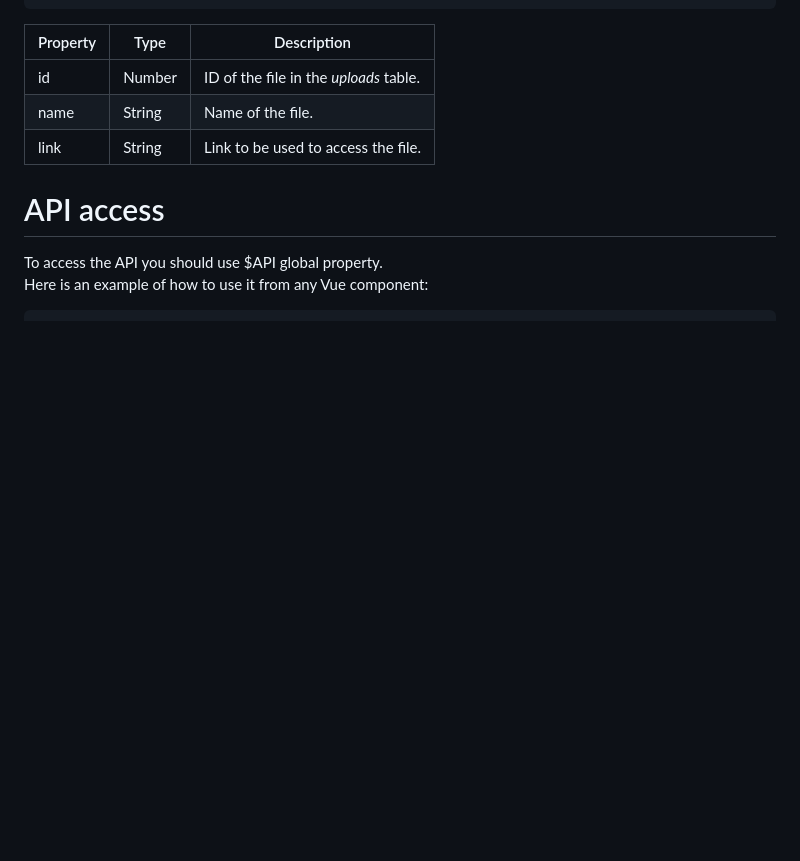
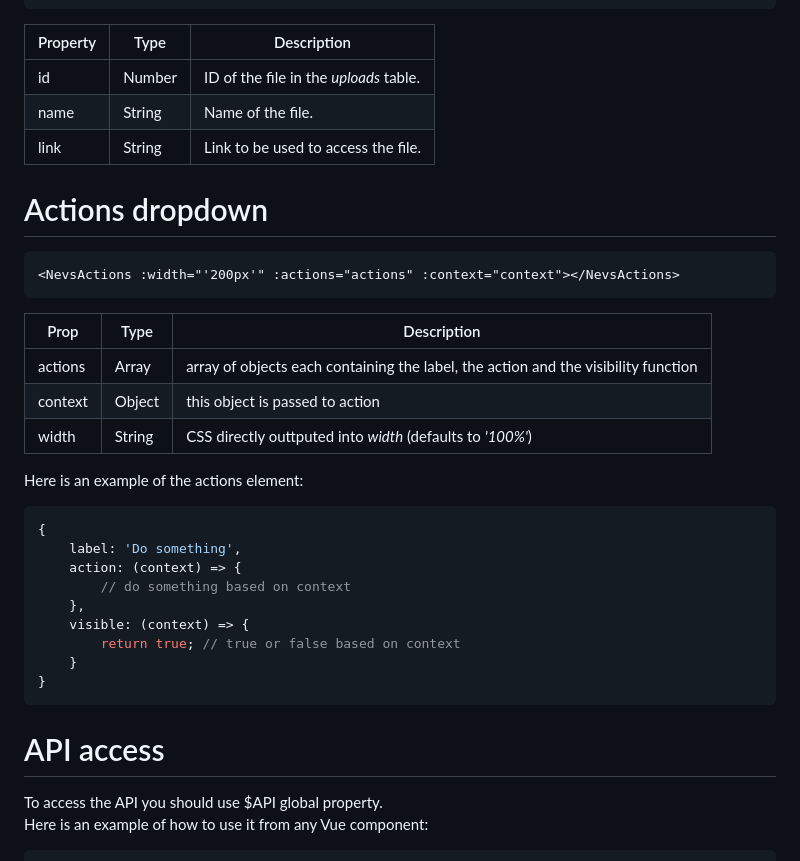
Before and after one commit to srnikolic86/nevs-dashboard, a Markdown page: README.md, the part around the change. Rendered like a GitHub page; blank space fills up the shorter version.

Commit message:
updated documentation

````diff
--- a/README.md
+++ b/README.md
@@ -241,6 +241,28 @@ Here is a JSON example of the value (object):
 | name     | String | Name of the file.                                                             |
 | link     | String | Link to be used to access the file.                                           |
 
+# Actions dropdown
+```html
+<NevsActions :width="'200px'" :actions="actions" :context="context"></NevsActions>
+```
+| Prop    | Type   | Description                                                                        |
+|---------|--------|------------------------------------------------------------------------------------|
+| actions | Array  | array of objects each containing the label, the action and the visibility function |
+| context | Object | this object is passed to action                                                    |
+| width   | String | CSS directly outtputed into _width_ (defaults to _'100%'_)                         |
+Here is an example of the actions element:
+```js
+{
+    label: 'Do something',
+    action: (context) => {
+        // do something based on context
+    },
+    visible: (context) => {
+        return true; // true or false based on context
+    }
+}
+```
+
 # API access
 To access the API you should use $API global property.\
 Here is an example of how to use it from any Vue component:
````
